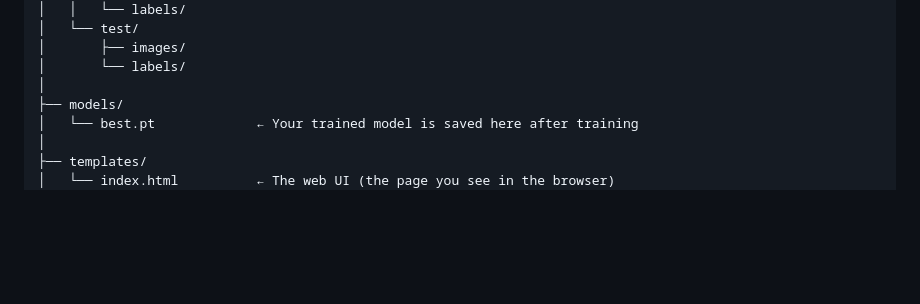
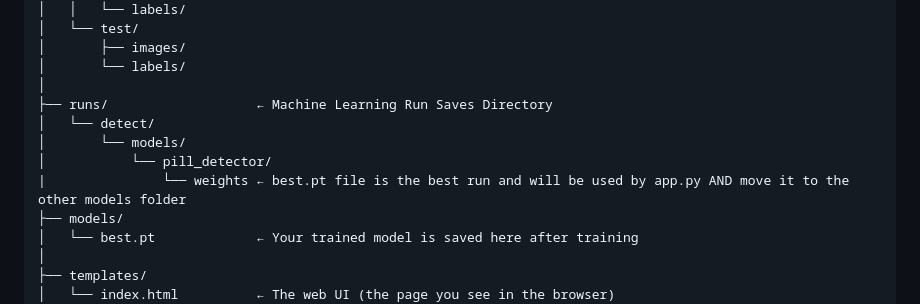
Before and after one commit to hogles1234/FourLoop-AudioDose, a Markdown page: AudioDose Folder/AudioDose-Creation-Tutorial.md, the part around the change. GitHub-like rendering; blank space fills up the shorter version.

```diff
--- a/AudioDose Folder/AudioDose-Creation-Tutorial.md
+++ b/AudioDose Folder/AudioDose-Creation-Tutorial.md
@@ -82,6 +82,11 @@ AudioDose/
 │       ├── images/
 │       └── labels/
 │
+├── runs/                   ← Machine Learning Run Saves Directory
+│   └── detect/
+│       └── models/
+│           └── pill_detector/
+|               └── weights ← best.pt file is the best run and will be used by app.py AND move it to the other models folder
 ├── models/
 │   └── best.pt             ← Your trained model is saved here after training
 │
```
